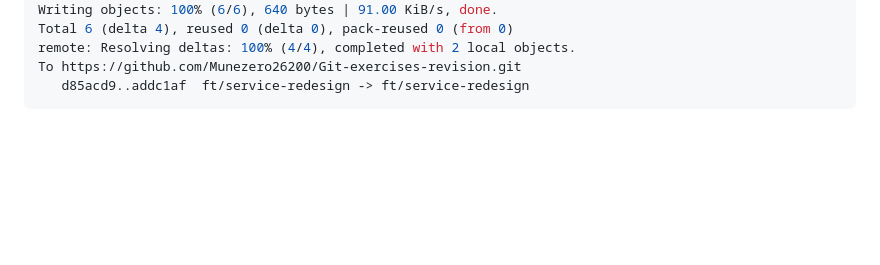
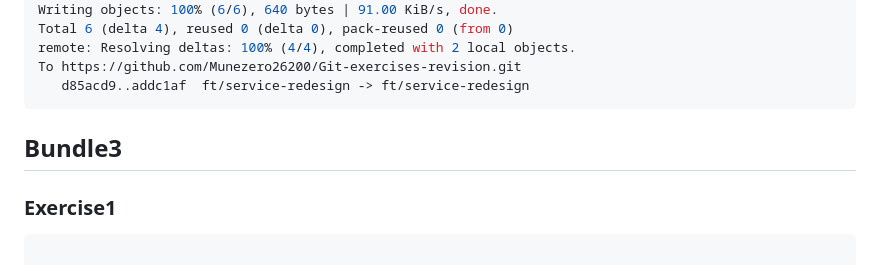
Before and after one commit to Munezero26200/Git-exercises-revision, a Markdown page: ReadMe.md, the part around the change. GitHub-like rendering; blank space fills up the shorter version.

````diff
--- a/ReadMe.md
+++ b/ReadMe.md
@@ -491,3 +491,6 @@ remote: Resolving deltas: 100% (4/4), completed with 2 local objects.
 To https://github.com/Munezero26200/Git-exercises-revision.git
    d85acd9..addc1af  ft/service-redesign -> ft/service-redesign
    ```
+   ## Bundle3
+   ### Exercise1
+   ```bash
````
